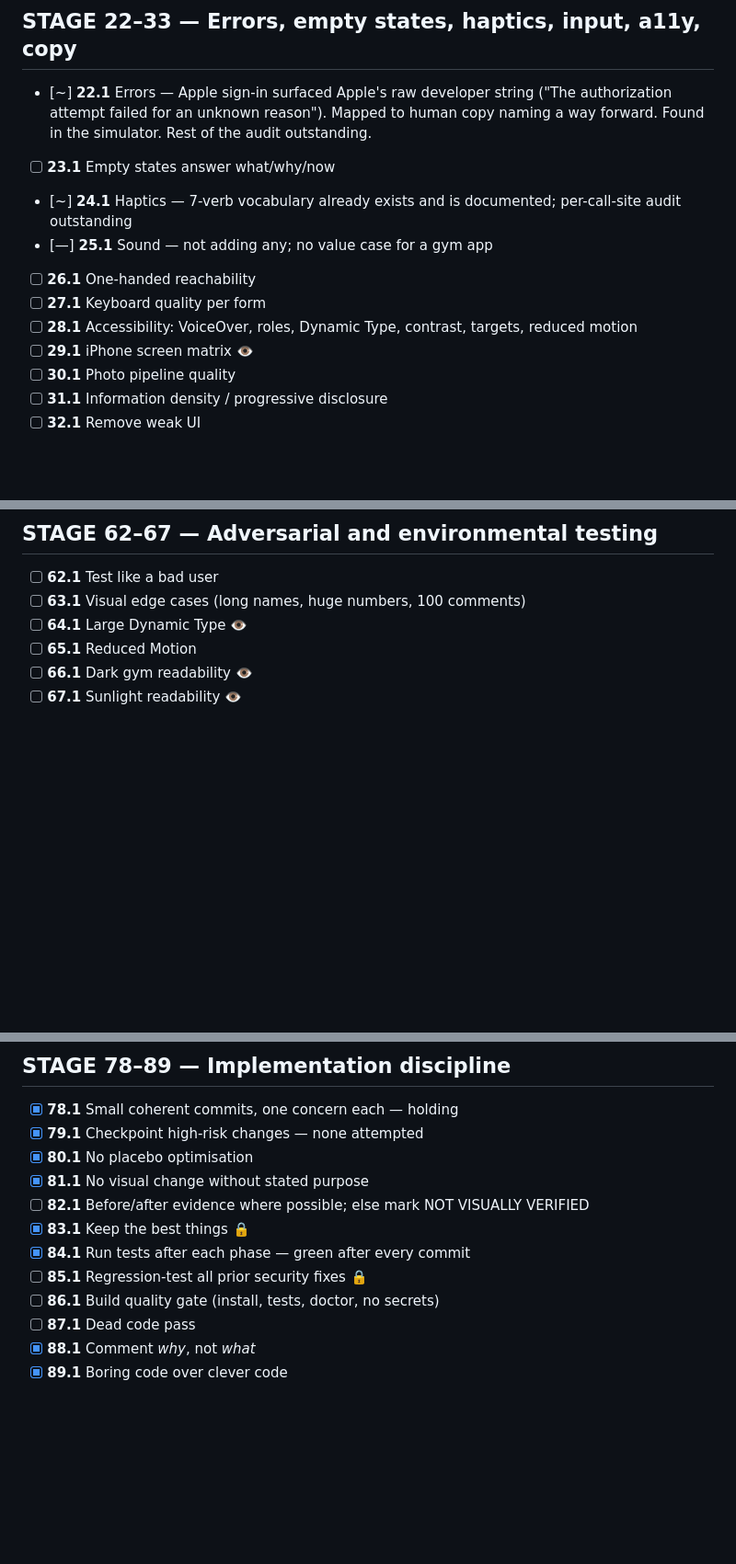
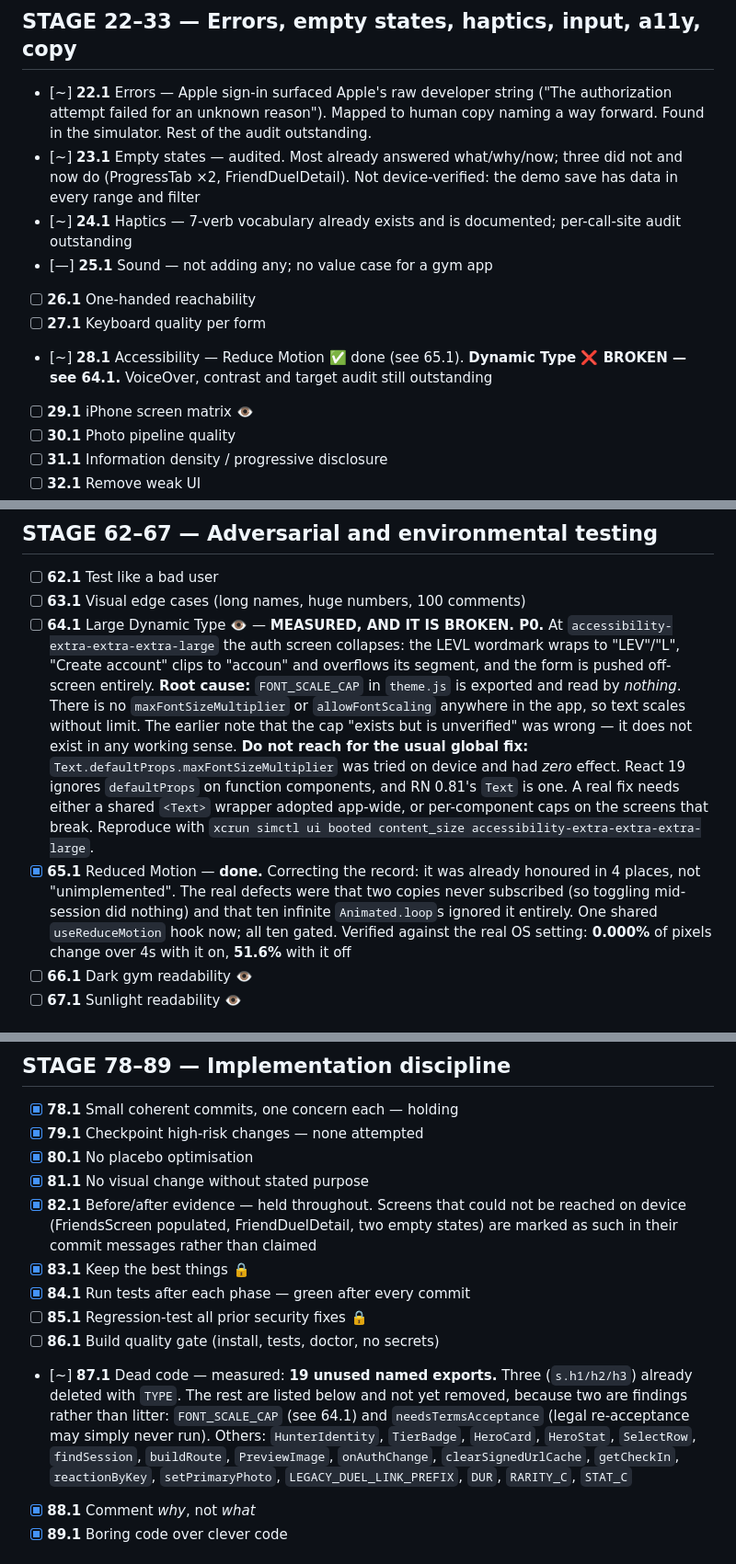
Before and after one commit to j9dyc6wfw8-code/LEVL, a Markdown page: LEVL-WORLD-CLASS-CHECKLIST.md, 3 parts joined by grey strips. Shown at 92% size. GitHub-like rendering; blank space fills up the shorter version.

Commit message:
docs: record the Dynamic Type failure, and correct two earlier claims
Item 64.1 is now measured rather than pending, and it is a P0. At the largest
accessibility text size the auth screen collapses — wordmark wrapped to "LEV"/"L",
"Create account" clipped to "accoun", form pushed off-screen.

The cause is that FONT_SCALE_CAP is exported from theme.js and read by nothing.
There is no maxFontSizeMultiplier or allowFontScaling anywhere in the app. The
earlier note that the cap "exists but per-screen behaviour is unverified" implied
a cap that was simply never wired up.

Recorded a negative result too, because it will save the next person an hour:
Text.defaultProps.maxFontSizeMultiplier — the standard global fix — was installed
and tested on device and had literally zero effect. React 19 ignores defaultProps
on function components and RN 0.81's Text is one. The fix needs a shared Text
wrapper or per-component caps, so it is a real piece of work, not a one-liner.

Also corrected 65.1: Reduce Motion was never "unimplemented", it was implemented
in four places and ignored in ten others. That is now done and measured.

Marked 4.2, 5.4, 82.1 done; 23.1, 28.1, 87.1 partly, with what is left spelled out.

Co-Authored-By: Claude Opus 5 <noreply@anthropic.com>

```diff
--- a/LEVL-WORLD-CLASS-CHECKLIST.md
+++ b/LEVL-WORLD-CLASS-CHECKLIST.md
@@ -118,12 +118,12 @@ Every instruction from the brief, tracked. Updated as work lands.
 ## STAGE 22–33 — Errors, empty states, haptics, input, a11y, copy
 
 - [~] **22.1** Errors — Apple sign-in surfaced Apple's raw developer string ("The authorization attempt failed for an unknown reason"). Mapped to human copy naming a way forward. Found in the simulator. Rest of the audit outstanding.
-- [ ] **23.1** Empty states answer what/why/now
+- [~] **23.1** Empty states — audited. Most already answered what/why/now; three did not and now do (ProgressTab ×2, FriendDuelDetail). Not device-verified: the demo save has data in every range and filter
 - [~] **24.1** Haptics — 7-verb vocabulary already exists and is documented; per-call-site audit outstanding
 - [—] **25.1** Sound — not adding any; no value case for a gym app
 - [ ] **26.1** One-handed reachability
 - [ ] **27.1** Keyboard quality per form
-- [ ] **28.1** Accessibility: VoiceOver, roles, Dynamic Type, contrast, targets, reduced motion
+- [~] **28.1** Accessibility — Reduce Motion ✅ done (see 65.1). **Dynamic Type ❌ BROKEN — see 64.1.** VoiceOver, contrast and target audit still outstanding
 - [ ] **29.1** iPhone screen matrix 👁
 - [ ] **30.1** Photo pipeline quality
 - [ ] **31.1** Information density / progressive disclosure
@@ -177,8 +177,20 @@ Every instruction from the brief, tracked. Updated as work lands.
 
 - [ ] **62.1** Test like a bad user
 - [ ] **63.1** Visual edge cases (long names, huge numbers, 100 comments)
-- [ ] **64.1** Large Dynamic Type 👁
-- [ ] **65.1** Reduced Motion
+- [ ] **64.1** Large Dynamic Type 👁 — **MEASURED, AND IT IS BROKEN. P0.**
+  At `accessibility-extra-extra-extra-large` the auth screen collapses: the LEVL
+  wordmark wraps to "LEV"/"L", "Create account" clips to "accoun" and overflows its
+  segment, and the form is pushed off-screen entirely.
+  **Root cause:** `FONT_SCALE_CAP` in `theme.js` is exported and read by *nothing*.
+  There is no `maxFontSizeMultiplier` or `allowFontScaling` anywhere in the app, so
+  text scales without limit. The earlier note that the cap "exists but is unverified"
+  was wrong — it does not exist in any working sense.
+  **Do not reach for the usual global fix:** `Text.defaultProps.maxFontSizeMultiplier`
+  was tried on device and had *zero* effect. React 19 ignores `defaultProps` on
+  function components, and RN 0.81's `Text` is one. A real fix needs either a shared
+  `<Text>` wrapper adopted app-wide, or per-component caps on the screens that break.
+  Reproduce with `xcrun simctl ui booted content_size accessibility-extra-extra-extra-large`.
+- [x] **65.1** Reduced Motion — **done.** Correcting the record: it was already honoured in 4 places, not "unimplemented". The real defects were that two copies never subscribed (so toggling mid-session did nothing) and that ten infinite `Animated.loop`s ignored it entirely. One shared `useReduceMotion` hook now; all ten gated. Verified against the real OS setting: **0.000%** of pixels change over 4s with it on, **51.6%** with it off
 - [ ] **66.1** Dark gym readability 👁
 - [ ] **67.1** Sunlight readability 👁
 
@@ -200,12 +212,14 @@ Every instruction from the brief, tracked. Updated as work lands.
 - [x] **79.1** Checkpoint high-risk changes — none attempted
 - [x] **80.1** No placebo optimisation
 - [x] **81.1** No visual change without stated purpose
-- [ ] **82.1** Before/after evidence where possible; else mark NOT VISUALLY VERIFIED
+- [x] **82.1** Before/after evidence — held throughout. Screens that could not be reached on device (FriendsScreen populated, FriendDuelDetail, two empty states) are marked as such in their commit messages rather than claimed
 - [x] **83.1** Keep the best things 🔒
 - [x] **84.1** Run tests after each phase — green after every commit
 - [ ] **85.1** Regression-test all prior security fixes 🔒
 - [ ] **86.1** Build quality gate (install, tests, doctor, no secrets)
-- [ ] **87.1** Dead code pass
+- [~] **87.1** Dead code — measured: **19 unused named exports.** Three (`s.h1/h2/h3`) already deleted with `TYPE`. The rest are listed below and not yet removed, because two are findings rather than litter:
+  `FONT_SCALE_CAP` (see 64.1) and `needsTermsAcceptance` (legal re-acceptance may simply never run).
+  Others: `HunterIdentity`, `TierBadge`, `HeroCard`, `HeroStat`, `SelectRow`, `findSession`, `buildRoute`, `PreviewImage`, `onAuthChange`, `clearSignedUrlCache`, `getCheckIn`, `reactionByKey`, `setPrimaryPhoto`, `LEGACY_DUEL_LINK_PREFIX`, `DUR`, `RARITY_C`, `STAT_C`
 - [x] **88.1** Comment *why*, not *what*
 - [x] **89.1** Boring code over clever code
 
```
Also changed, not shown: other parts of LEVL-WORLD-CLASS-CHECKLIST.md (+2 -2 lines).
